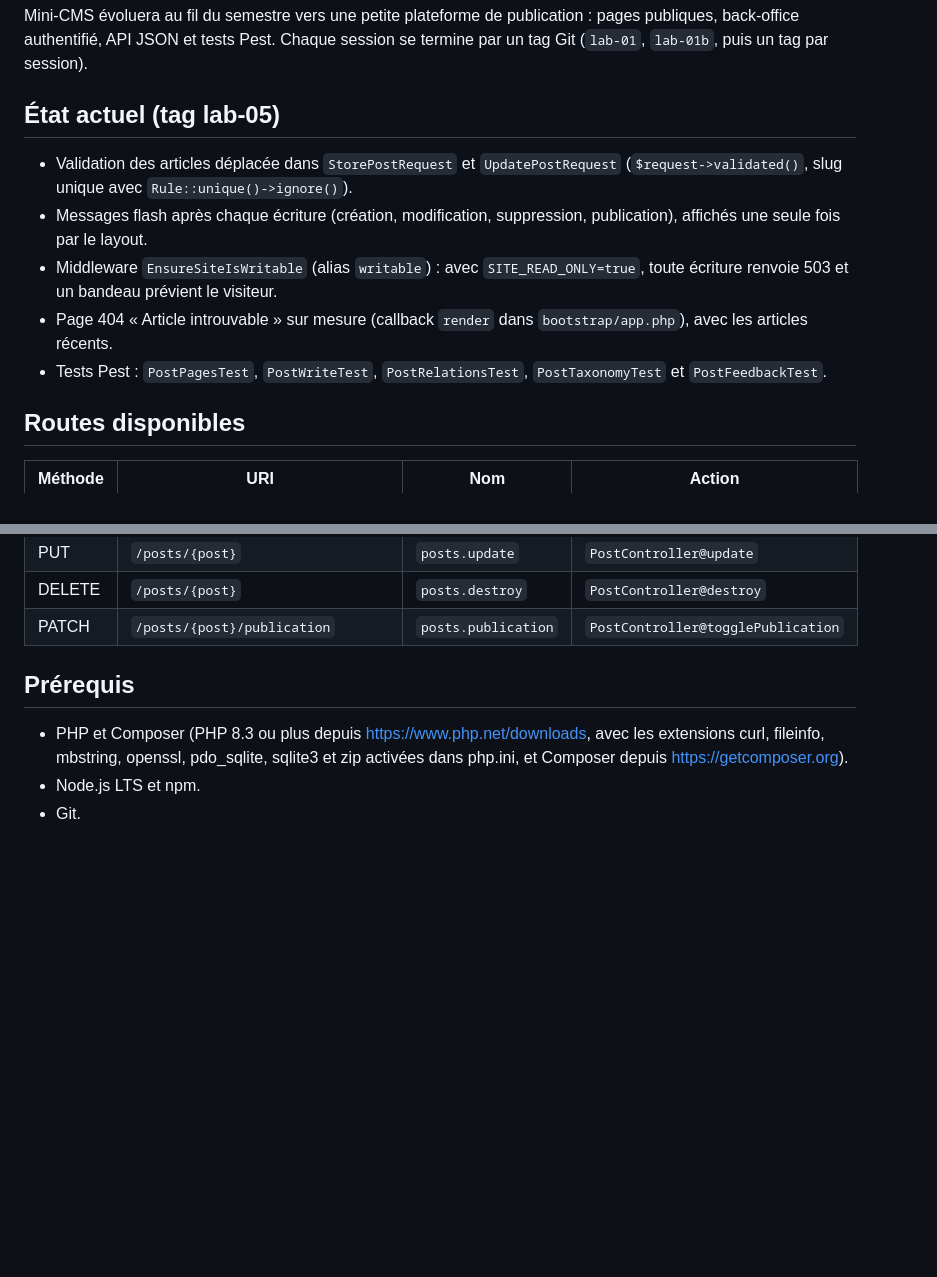
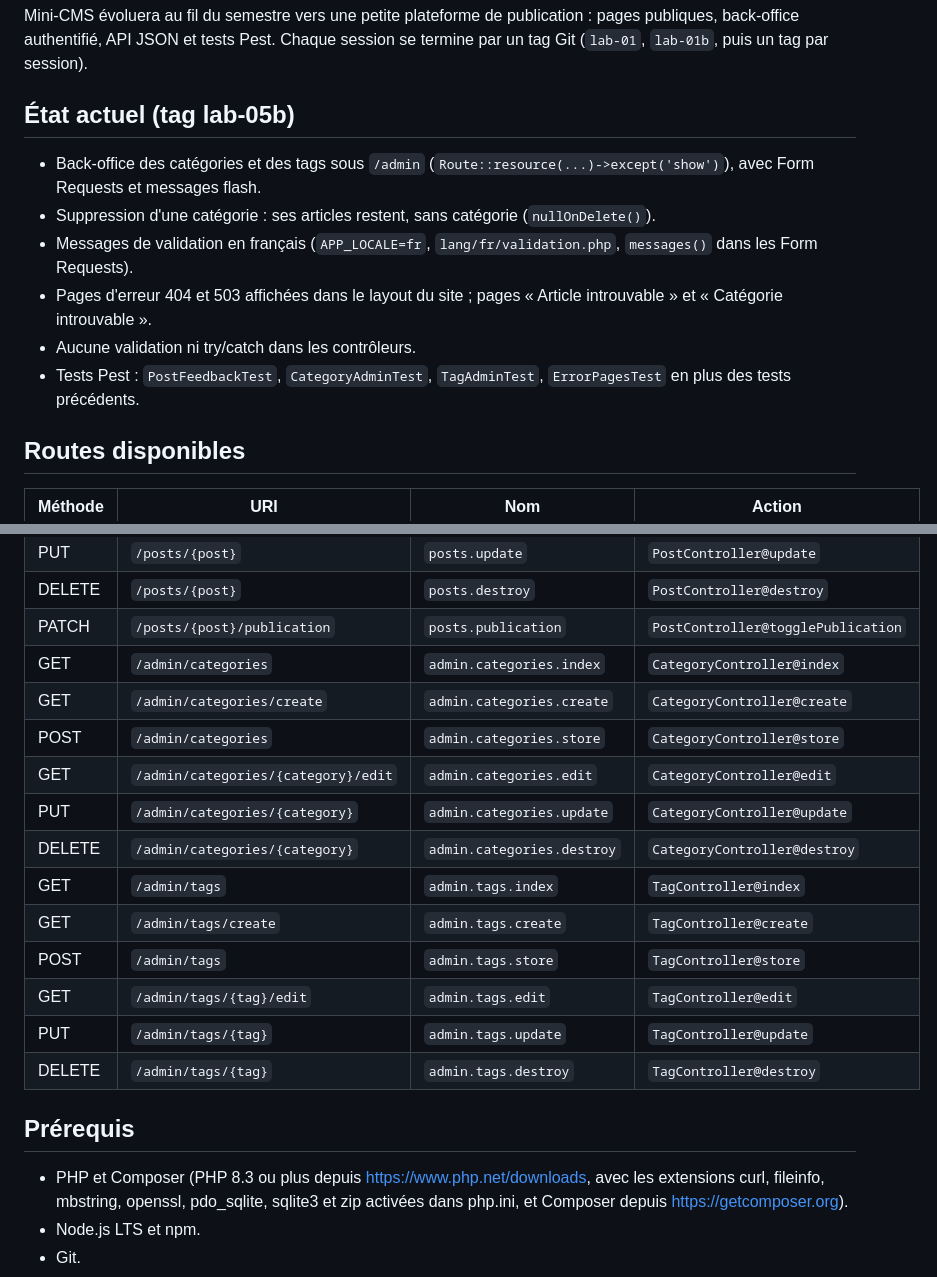
Before and after one commit to mastouridhia/mini-cms, a Markdown page: README.md, 2 parts joined by grey strips. Drawn GitHub-style; blank space fills up the shorter version.

Commit message:
Document session 10 in README

```diff
--- a/README.md
+++ b/README.md
@@ -6,13 +6,14 @@ Auteur : Prenom Nom, groupe MDW32.
 
 Mini-CMS évoluera au fil du semestre vers une petite plateforme de publication : pages publiques, back-office authentifié, API JSON et tests Pest. Chaque session se termine par un tag Git (`lab-01`, `lab-01b`, puis un tag par session).
 
-## État actuel (tag lab-05)
+## État actuel (tag lab-05b)
 
-- Validation des articles déplacée dans `StorePostRequest` et `UpdatePostRequest` (`$request->validated()`, slug unique avec `Rule::unique()->ignore()`).
-- Messages flash après chaque écriture (création, modification, suppression, publication), affichés une seule fois par le layout.
-- Middleware `EnsureSiteIsWritable` (alias `writable`) : avec `SITE_READ_ONLY=true`, toute écriture renvoie 503 et un bandeau prévient le visiteur.
-- Page 404 « Article introuvable » sur mesure (callback `render` dans `bootstrap/app.php`), avec les articles récents.
-- Tests Pest : `PostPagesTest`, `PostWriteTest`, `PostRelationsTest`, `PostTaxonomyTest` et `PostFeedbackTest`.
+- Back-office des catégories et des tags sous `/admin` (`Route::resource(...)->except('show')`), avec Form Requests et messages flash.
+- Suppression d'une catégorie : ses articles restent, sans catégorie (`nullOnDelete()`).
+- Messages de validation en français (`APP_LOCALE=fr`, `lang/fr/validation.php`, `messages()` dans les Form Requests).
+- Pages d'erreur 404 et 503 affichées dans le layout du site ; pages « Article introuvable » et « Catégorie introuvable ».
+- Aucune validation ni try/catch dans les contrôleurs.
+- Tests Pest : `PostFeedbackTest`, `CategoryAdminTest`, `TagAdminTest`, `ErrorPagesTest` en plus des tests précédents.
 
 ## Routes disponibles
 
@@ -32,6 +33,18 @@ Mini-CMS évoluera au fil du semestre vers une petite plateforme de publication
 | PUT | `/posts/{post}` | `posts.update` | `PostController@update` |
 | DELETE | `/posts/{post}` | `posts.destroy` | `PostController@destroy` |
 | PATCH | `/posts/{post}/publication` | `posts.publication` | `PostController@togglePublication` |
+| GET | `/admin/categories` | `admin.categories.index` | `CategoryController@index` |
+| GET | `/admin/categories/create` | `admin.categories.create` | `CategoryController@create` |
+| POST | `/admin/categories` | `admin.categories.store` | `CategoryController@store` |
+| GET | `/admin/categories/{category}/edit` | `admin.categories.edit` | `CategoryController@edit` |
+| PUT | `/admin/categories/{category}` | `admin.categories.update` | `CategoryController@update` |
+| DELETE | `/admin/categories/{category}` | `admin.categories.destroy` | `CategoryController@destroy` |
+| GET | `/admin/tags` | `admin.tags.index` | `TagController@index` |
+| GET | `/admin/tags/create` | `admin.tags.create` | `TagController@create` |
+| POST | `/admin/tags` | `admin.tags.store` | `TagController@store` |
+| GET | `/admin/tags/{tag}/edit` | `admin.tags.edit` | `TagController@edit` |
+| PUT | `/admin/tags/{tag}` | `admin.tags.update` | `TagController@update` |
+| DELETE | `/admin/tags/{tag}` | `admin.tags.destroy` | `TagController@destroy` |
 
 ## Prérequis
 
```
Also changed, not shown: other parts of README.md (+8 -0 lines), screenshots/s10-404.png (added), screenshots/s10-categories.png (added), screenshots/s10-validation.png (added).
